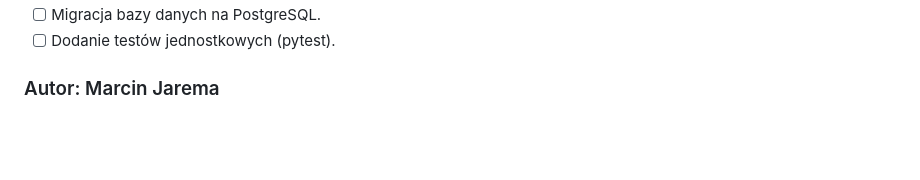
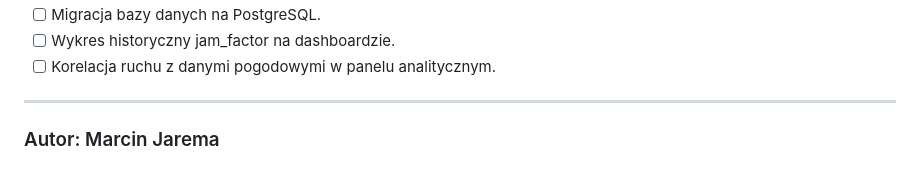
Before and after one commit to MarcinJarema/Opole-Traffic-ETL, a Markdown page: README.md, the part around one of its changes. GitHub-like rendering; blank space fills up the shorter version.

```diff
--- a/README.md
+++ b/README.md
@@ -110,4 +165,7 @@ python main_loop.py
 * [ ] Migracja bazy danych na PostgreSQL.
-* [ ] Dodanie testów jednostkowych (pytest).
+* [ ] Wykres historyczny jam_factor na dashboardzie.
+* [ ] Korelacja ruchu z danymi pogodowymi w panelu analitycznym.
+
+---
 
 ### Autor: Marcin Jarema
```
Also changed, not shown: other parts of README.md (+116 -61 lines).
